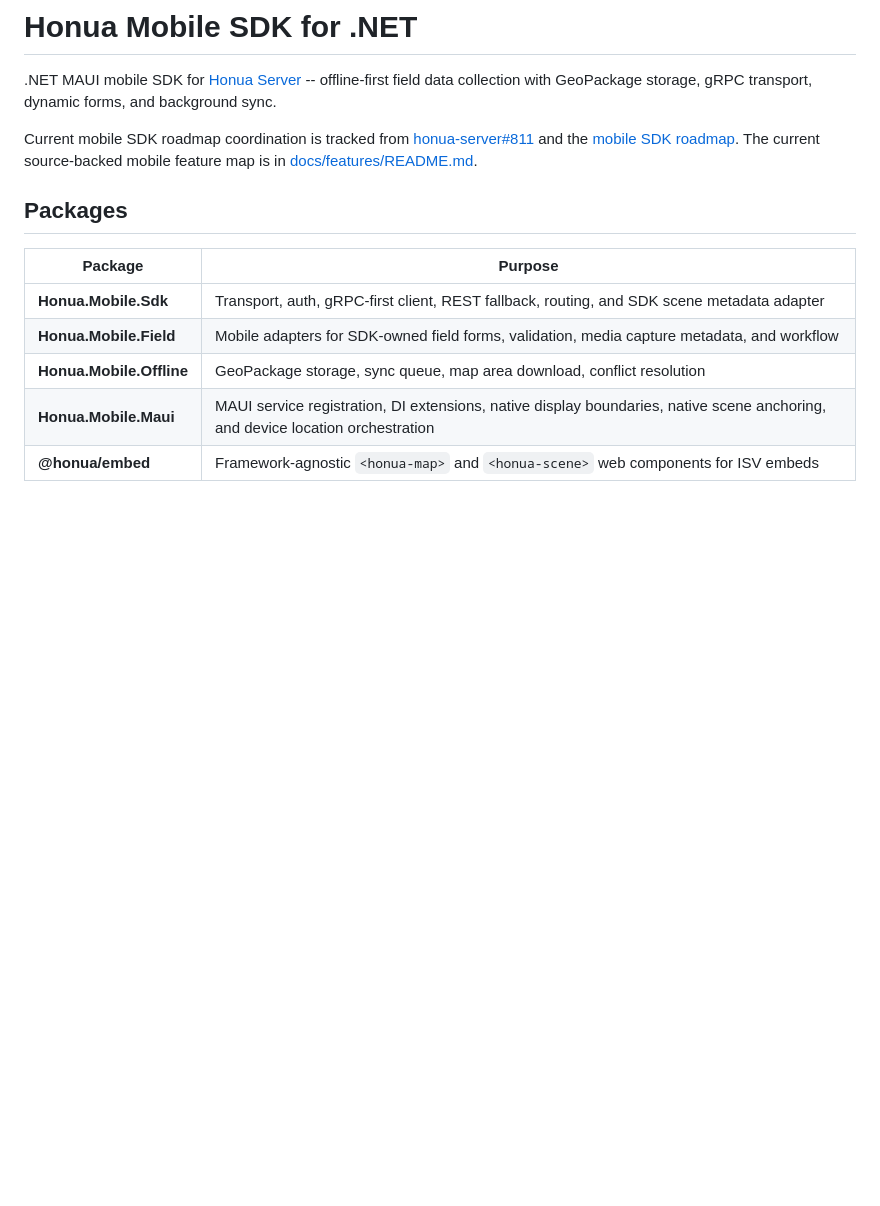
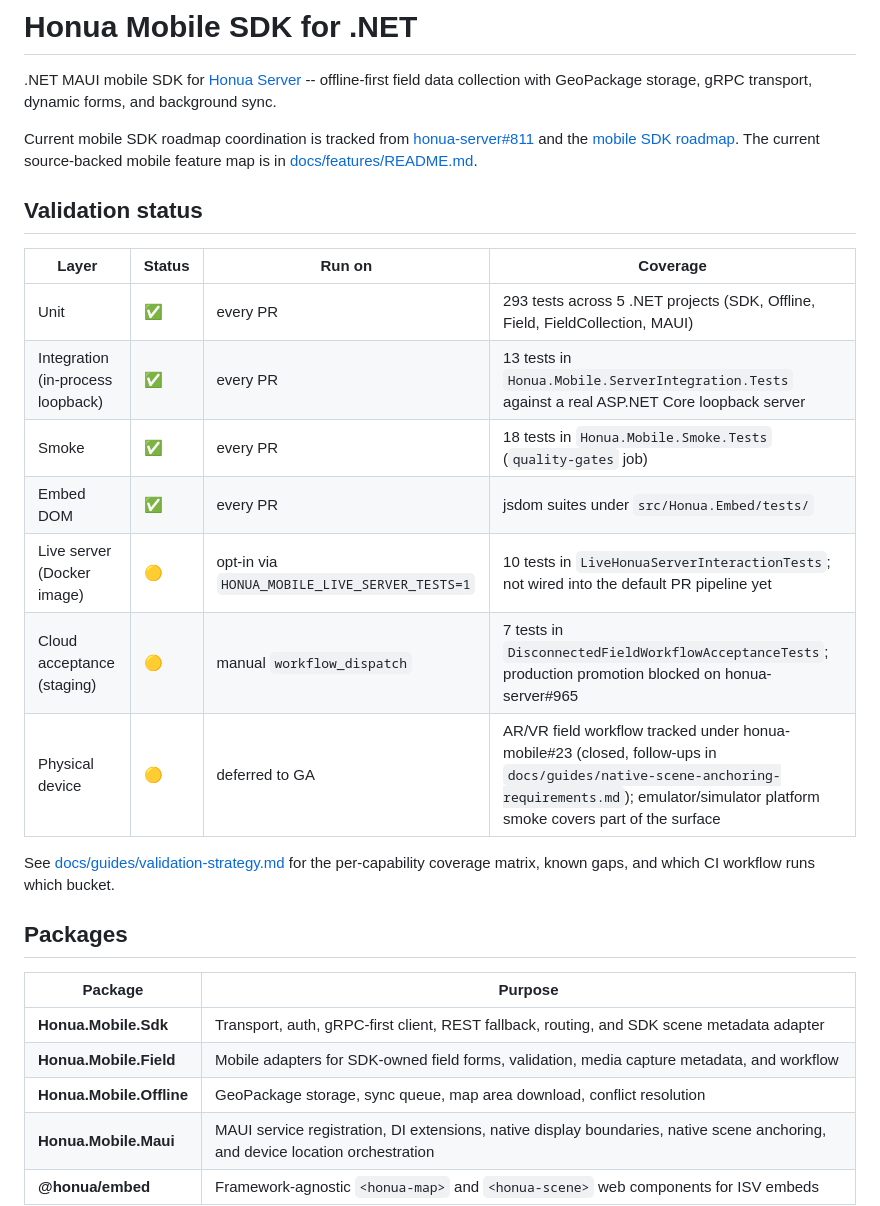
Before and after one commit to honua-io/honua-mobile, a Markdown page: README.md, the part around the change. Drawn GitHub-style; blank space fills up the shorter version.

```diff
--- a/README.md
+++ b/README.md
@@ -8,6 +8,22 @@ Current mobile SDK roadmap coordination is tracked from
 [honua-server#811](https://github.com/honua-io/honua-server/issues/811) and the
 [mobile SDK roadmap](https://github.com/honua-io/honua-server/blob/trunk/docs/developer/mobile-sdk-roadmap.md).
 The current source-backed mobile feature map is in [docs/features/README.md](docs/features/README.md).
+
+## Validation status
+
+| Layer | Status | Run on | Coverage |
+| --- | --- | --- | --- |
+| Unit | ✅ | every PR | 293 tests across 5 .NET projects (SDK, Offline, Field, FieldCollection, MAUI) |
+| Integration (in-process loopback) | ✅ | every PR | 13 tests in `Honua.Mobile.ServerIntegration.Tests` against a real ASP.NET Core loopback server |
+| Smoke | ✅ | every PR | 18 tests in `Honua.Mobile.Smoke.Tests` (`quality-gates` job) |
+| Embed DOM | ✅ | every PR | jsdom suites under `src/Honua.Embed/tests/` |
+| Live server (Docker image) | 🟡 | opt-in via `HONUA_MOBILE_LIVE_SERVER_TESTS=1` | 10 tests in `LiveHonuaServerInteractionTests`; not wired into the default PR pipeline yet |
+| Cloud acceptance (staging) | 🟡 | manual `workflow_dispatch` | 7 tests in `DisconnectedFieldWorkflowAcceptanceTests`; production promotion blocked on honua-server#965 |
+| Physical device | 🟡 | deferred to GA | AR/VR field workflow tracked under honua-mobile#23 (closed, follow-ups in `docs/guides/native-scene-anchoring-requirements.md`); emulator/simulator platform smoke covers part of the surface |
+
+See [docs/guides/validation-strategy.md](docs/guides/validation-strategy.md) for
+the per-capability coverage matrix, known gaps, and which CI workflow runs
+which bucket.
 
 ## Packages
 
```
Also changed, not shown: docs/guides/validation-strategy.md (added, +184 -0 lines).
